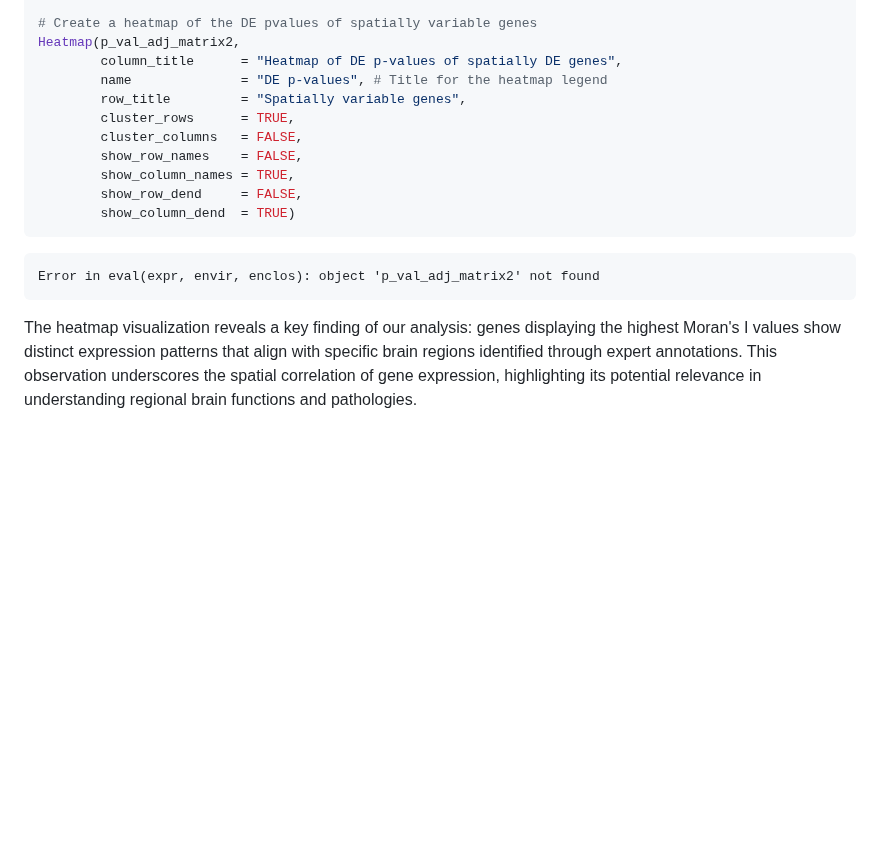
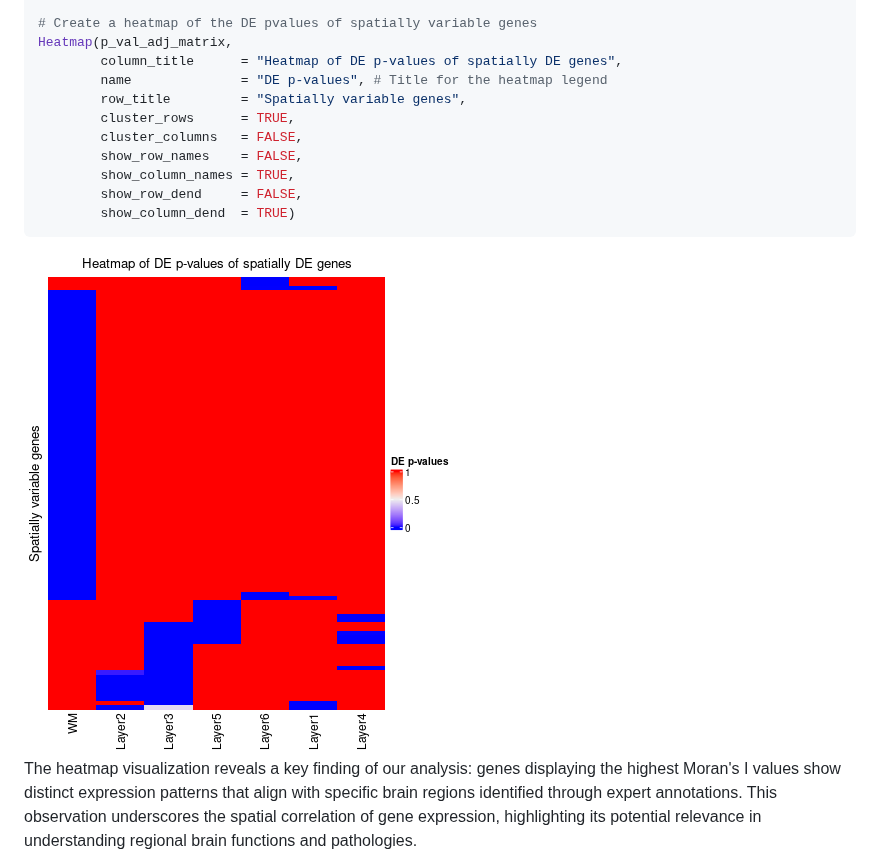
Before and after one commit to smcclatchy/spatial-transcriptomics, a Markdown page: differential-expression-testing.md, the part around the change. Rendered like a GitHub page; pictures changed too: fig/differential-expression-testing-rendered-heatmap-de-1.png (added); blank space fills up the shorter version.

Commit message:
markdown source builds
Auto-generated via {sandpaper}
Source  : 734d1a6d75448d3c78c271fef0fdf13ef7dd7fb6
Branch  : main
Author  : bswhite <bstephenwhite@gmail.com>
Time    : 2024-06-13 19:25:55 +0000
Message : Fix bug in Moran's I heatmap code

````diff
--- a/differential-expression-testing.md
+++ b/differential-expression-testing.md
@@ -112,7 +112,7 @@ p_val_adj_matrix <- df %>%
                        as.matrix()
 
 # Create a heatmap of the DE pvalues of spatially variable genes
-Heatmap(p_val_adj_matrix2,
+Heatmap(p_val_adj_matrix,
         column_title      = "Heatmap of DE p-values of spatially DE genes",
         name              = "DE p-values", # Title for the heatmap legend
         row_title         = "Spatially variable genes",
@@ -124,9 +124,7 @@ Heatmap(p_val_adj_matrix2,
         show_column_dend  = TRUE)
 ```
 
-``` error
-Error in eval(expr, envir, enclos): object 'p_val_adj_matrix2' not found
-```
+<img src="fig/differential-expression-testing-rendered-heatmap-de-1.png" style="display: block; margin: auto;" />
 
 The heatmap visualization reveals a key finding of our analysis: genes displaying the highest Moran's I values show distinct expression patterns that align with specific brain regions identified through expert annotations.
 This observation underscores the spatial correlation of gene expression, highlighting its potential relevance in understanding regional brain functions and pathologies.
````
Also changed, not shown: 1 other file.
